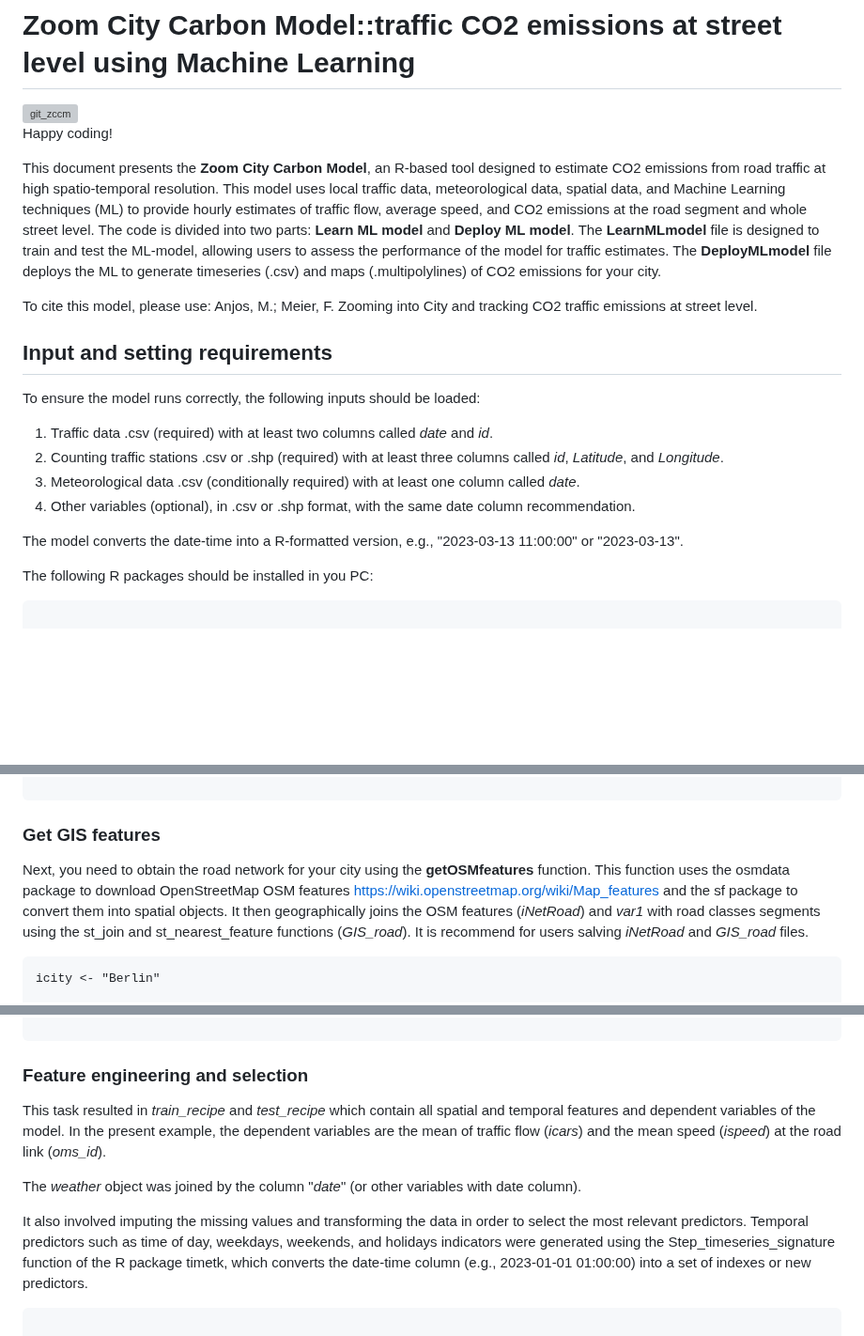
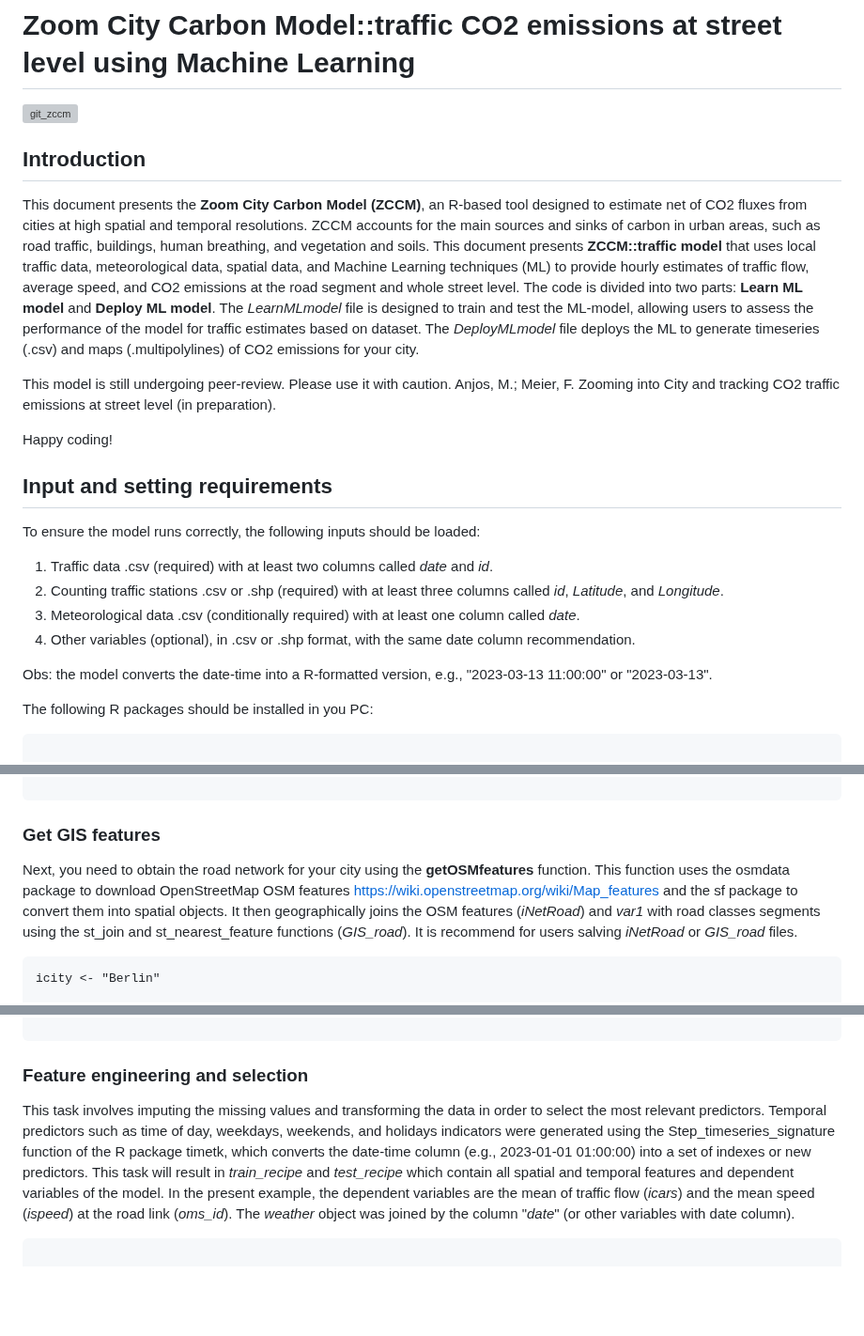
Before and after one commit to ByMaxAnjos/CO2-traffic-emissions, a Markdown page: README.md, 3 parts joined by grey strips. Shown at 94% size. GitHub-like rendering; blank space fills up the shorter version; grey boxes are pictures that could not be loaded.

````diff
--- a/README.md
+++ b/README.md
@@ -2,11 +2,15 @@
 
 <img width="1139" alt="git_zccm" src="https://user-images.githubusercontent.com/94705218/225165456-b2ad6b1e-9e59-4693-9e00-4371de475372.png">
 
+## Introduction
+
+This document presents the **Zoom City Carbon Model (ZCCM)**, an R-based tool designed to estimate net of CO2 fluxes from cities at high spatial and temporal resolutions. ZCCM accounts for the main sources and sinks of carbon in urban areas, such as road traffic, buildings, human breathing, and vegetation and soils.
+This document presents **ZCCM::traffic model** that uses local traffic data, meteorological data, spatial data, and Machine Learning techniques (ML) to provide hourly estimates of traffic flow, average speed, and CO2 emissions at the road segment and whole street level.
+The code is divided into two parts: **Learn ML model** and **Deploy ML model**. The *LearnMLmodel* file is designed to train and test the ML-model, allowing users to assess the performance of the model for traffic estimates based on dataset. The *DeployMLmodel* file deploys the ML to generate timeseries (.csv) and maps (.multipolylines) of CO2 emissions for your city.
+
+This model is still undergoing peer-review. Please use it with caution. Anjos, M.; Meier, F. Zooming into City and tracking CO2 traffic emissions at street level (in preparation).
+
 Happy coding!
-
-This document presents the **Zoom City Carbon Model**, an R-based tool designed to estimate CO2 emissions from road traffic at high spatio-temporal resolution. This model uses local traffic data, meteorological data, spatial data, and Machine Learning techniques (ML) to provide hourly estimates of traffic flow, average speed, and CO2 emissions at the road segment and whole street level. The code is divided into two parts: **Learn ML model** and **Deploy ML model**. The **LearnMLmodel** file is designed to train and test the ML-model, allowing users to assess the performance of the model for traffic estimates. The **DeployMLmodel** file deploys the ML to generate timeseries (.csv) and maps (.multipolylines) of CO2 emissions for your city.
-
-To cite this model, please use: Anjos, M.; Meier, F. Zooming into City and tracking CO2 traffic emissions at street level.
 
 ## Input and setting requirements
 
@@ -17,7 +21,7 @@ To ensure the model runs correctly, the following inputs should be loaded:
 3.  Meteorological data .csv (conditionally required) with at least one column called *date*.
 4.  Other variables (optional), in .csv or .shp format, with the same date column recommendation.
 
-The model converts the date-time into a R-formatted version, e.g., "2023-03-13 11:00:00" or "2023-03-13".
+Obs: the model converts the date-time into a R-formatted version, e.g., "2023-03-13 11:00:00" or "2023-03-13".
 
 The following R packages should be installed in you PC:
 
@@ -78,8 +82,7 @@ var1 <- sf::read_sf("shps/var1_berlin_landuse.shp")
 
 ### Get GIS features
 
-Next, you need to obtain the road network for your city using the **getOSMfeatures** function. This function uses the osmdata package to download OpenStreetMap OSM features <https://wiki.openstreetmap.org/wiki/Map_features> and the sf package to convert them into spatial objects. It then geographically joins the OSM features (*iNetRoad*) and *var1* with road classes segments using the st_join and st_nearest_feature functions (*GIS_road*). It is recommend for users salving *iNetRoad* and *GIS_road* files.
-
+Next, you need to obtain the road network for your city using the **getOSMfeatures** function. This function uses the osmdata package to download OpenStreetMap OSM features <https://wiki.openstreetmap.org/wiki/Map_features> and the sf package to convert them into spatial objects. It then geographically joins the OSM features (*iNetRoad*) and *var1* with road classes segments using the st_join and st_nearest_feature functions (*GIS_road*). It is recommend for users salving *iNetRoad* or *GIS_road* files.
 ```{r}
 icity <- "Berlin"
 
@@ -151,11 +154,10 @@ test_dataset <- inner_join(traffic_test, test_stations, by ="id")
 
 ### Feature engineering and selection
 
-This task resulted in *train_recipe* and *test_recipe* which contain all spatial and temporal features and dependent variables of the model. In the present example, the dependent variables are the mean of traffic flow (*icars*) and the mean speed (*ispeed*) at the road link (*oms_id*).
+This task involves imputing the missing values and transforming the data in order to select the most relevant predictors. Temporal predictors such as time of day, weekdays, weekends, and holidays indicators were generated using the Step_timeseries_signature function of the R package timetk, which converts the date-time column (e.g., 2023-01-01 01:00:00) into a set of indexes or new predictors.
+This task will result in *train_recipe* and *test_recipe* which contain all spatial and temporal features and dependent variables of the model.
+In the present example, the dependent variables are the mean of traffic flow (*icars*) and the mean speed (*ispeed*) at the road link (*oms_id*). The *weather* object was joined by the column "*date*" (or other variables with date column).
 
-The *weather* object was joined by the column "*date*" (or other variables with date column).
-
-It also involved imputing the missing values and transforming the data in order to select the most relevant predictors. Temporal predictors such as time of day, weekdays, weekends, and holidays indicators were generated using the Step_timeseries_signature function of the R package timetk, which converts the date-time column (e.g., 2023-01-01 01:00:00) into a set of indexes or new predictors.
 
 ```{r}
 
````
Also changed, not shown: other parts of README.md (+2 -2 lines), ZCCM_dashborad_git.md (added, +499 -0 lines).
